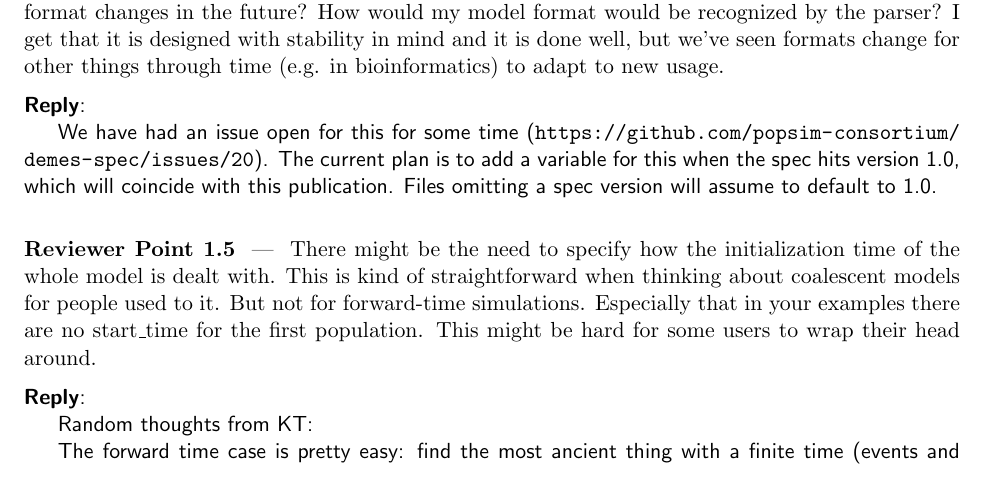
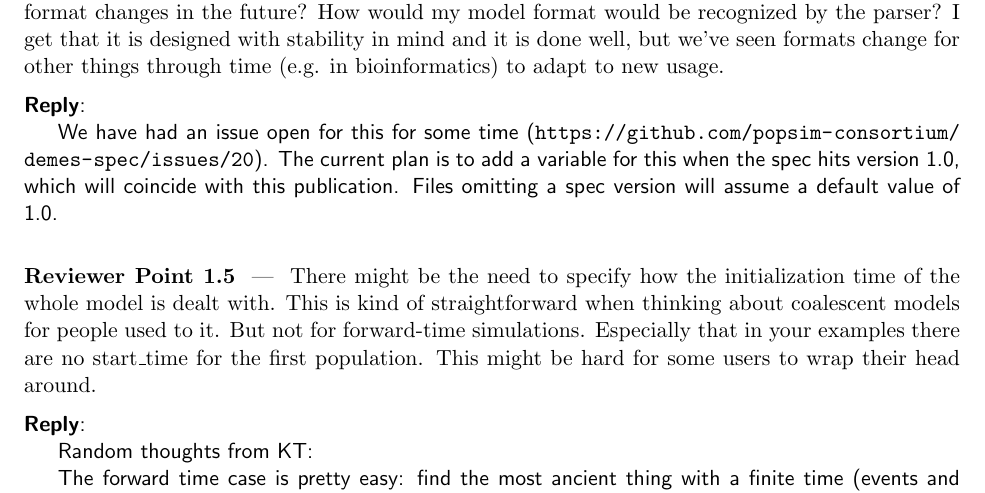
Before and after one commit to popsim-consortium/demes-paper, a LaTeX document (response-to-reviewers.tex): part of page 2 of 6, cut so that both start at the same text. Compiled offline with pdfLaTeX.

Commit message:
Eek, that was some bad wording

```diff
--- a/response-to-reviewers.tex
+++ b/response-to-reviewers.tex
@@ -127,7 +127,7 @@ it is done well, but we've seen formats change for other things through time
 We have had an issue open for this for some time (\url{https://github.com/popsim-consortium/demes-spec/issues/20}).
 The current plan is to add a variable for this when the spec hits version 1.0, which will coincide
 with this publication.
-Files omitting a spec version will assume to default to 1.0.
+Files omitting a spec version will assume a default value of 1.0.
 
 \end{reply}
 
```
